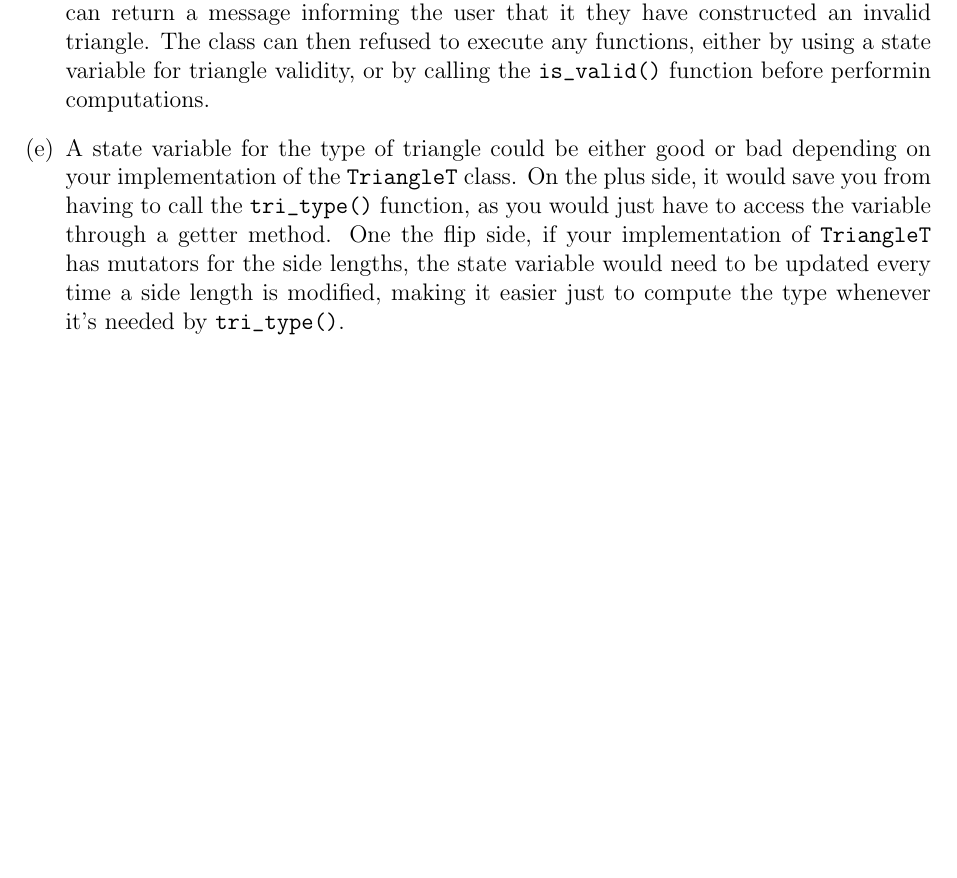
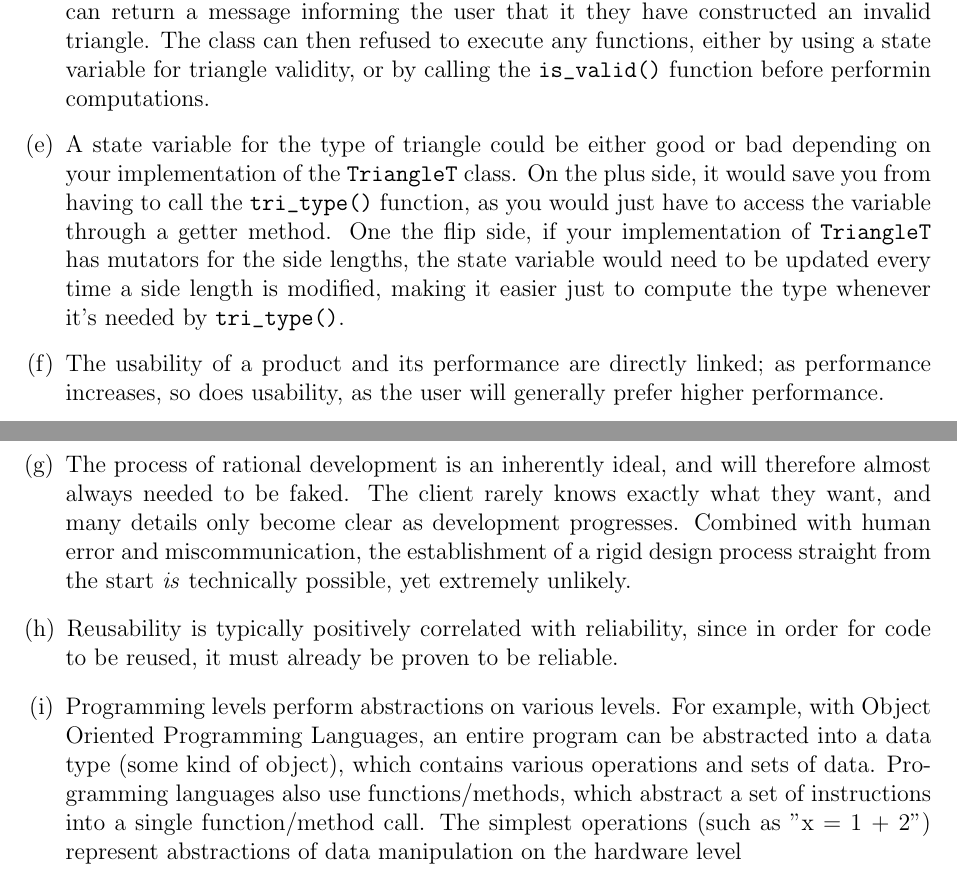
Before and after one commit to Computerized/2AA4, a LaTeX document (A1/report/report.tex): part of page 3 of 15 before the commit and two parts of pages 3 and 4 of 16 after it, the two joined at a grey line, cut so that both start at the same text, the shorter picture padded with empty space. The pictures show the PDF file A1/report/report.pdf that the author committed with the source.

Commit message:
updated report

```diff
--- a/A1/report/report.tex
+++ b/A1/report/report.tex
@@ -58,6 +58,10 @@ The functions \verb|get_sides(), triangle_equals(), perim()| and \verb|area()| w
 \item It would not make sense to add a greater/less than function for \verb|ComplexT| since complex numbers operate on 2 coordinate axes (real and imaginary), rather than just a single one, which the greater/less operator works on.
 \item It is possible for the constructor to take in invalid values, such as having side lengths of 0 or less, or by having one side be longer than the sum of the other two. If the constructor detects invalid data, possibly by running the \verb|is_valid()| function, it can return a message informing the user that it they have constructed an invalid triangle. The class can then refused to execute any functions, either by using a state variable for triangle validity, or by calling the \verb|is_valid()| function before performin computations.
 \item A state variable for the type of triangle could be either good or bad depending on your implementation of the \verb|TriangleT| class. On the plus side, it would save you from having to call the \verb|tri_type()| function, as you would just have to access the variable through a getter method. One the flip side, if your implementation of \verb|TriangleT| has mutators for the side lengths, the state variable would need to be updated every time a side length is modified, making it easier just to compute the type whenever it's needed by \verb|tri_type()|.
+\item The usability of a product and its performance are directly linked; as performance increases, so does usability, as the user will generally prefer higher performance.
+\item The process of rational development is an inherently ideal, and will therefore almost always needed to be faked. The client rarely knows exactly what they want, and many details only become clear as development progresses. Combined with human error and miscommunication, the establishment of a rigid design process straight from the start \textit{is} technically possible, yet extremely unlikely.
+\item Reusability is typically positively correlated with reliability, since in order for code to be reused, it must already be proven to be reliable.
+\item Programming levels perform abstractions on various levels. For example, with Object Oriented Programming Languages, an entire program can be abstracted into a data type (some kind of object), which contains various operations and sets of data. Programming languages also use functions/methods, which abstract a set of instructions into a single function/method call. The simplest operations (such as "x = 1 + 2") represent abstractions of data manipulation on the hardware level %fix this
 
 \end{enumerate}
 
```
Also changed, not shown: A1/report/report.pdf.
